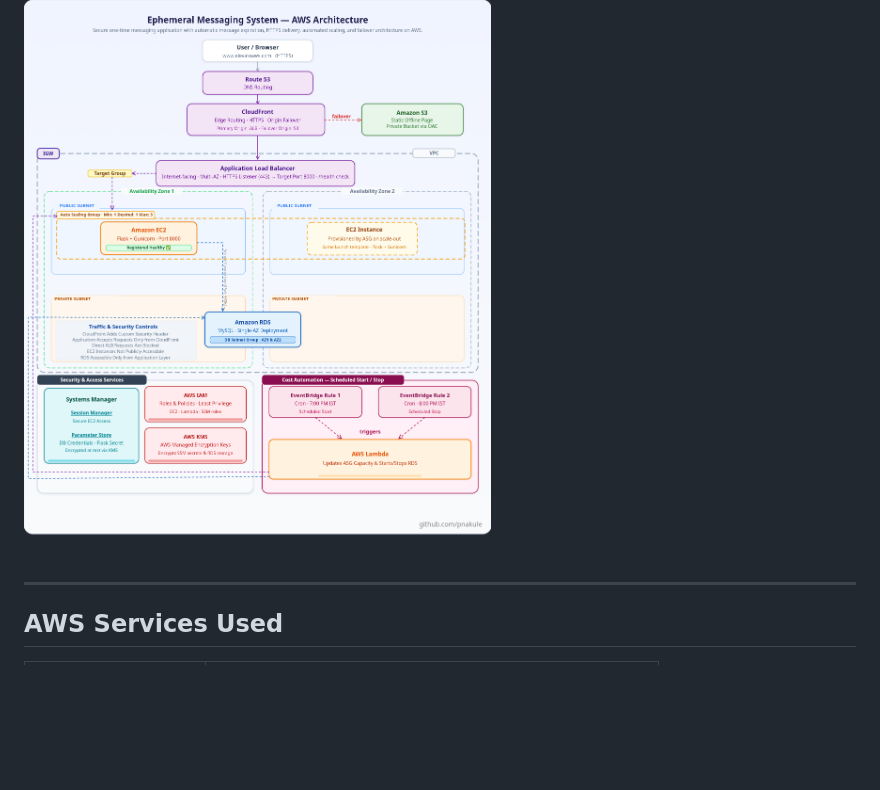
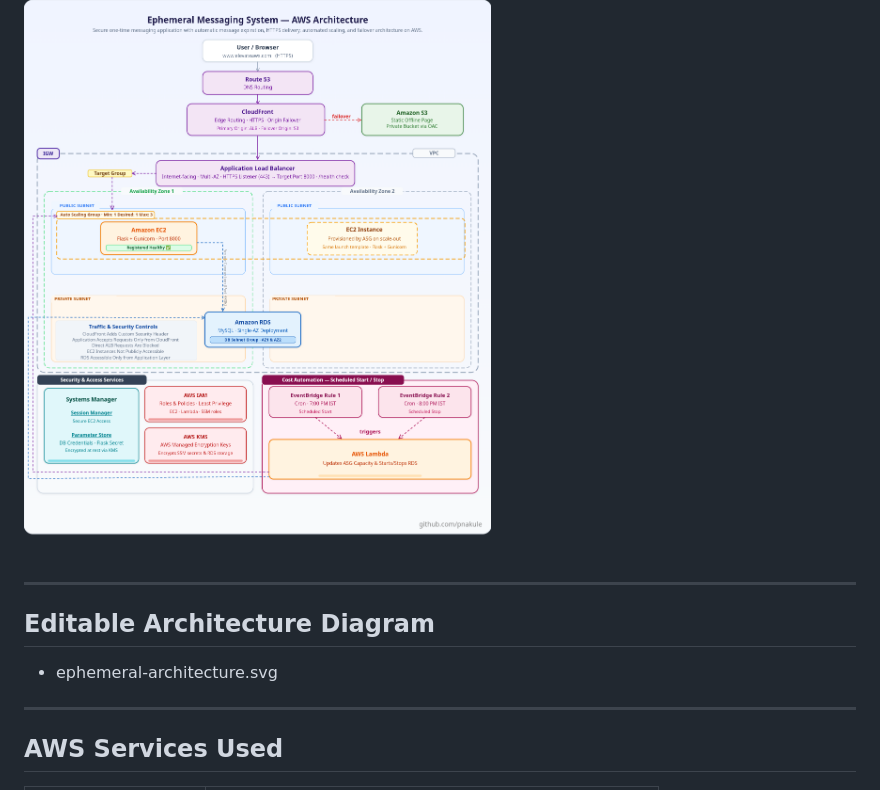
Before and after one commit to pnakule/ephemeral-messaging-system-aws, a Markdown page: README.md, the part around the change. Drawn GitHub-style; blank space fills up the shorter version.

```diff
--- a/README.md
+++ b/README.md
@@ -23,6 +23,11 @@ Users can create secret messages, share links, and messages disappear after one
 ## Architecture Diagram
 
 ![Architecture Diagram](ephemeral-architecture.png)
+
+---
+## Editable Architecture Diagram
+
+- ephemeral-architecture.svg
 
 ---
 
```
